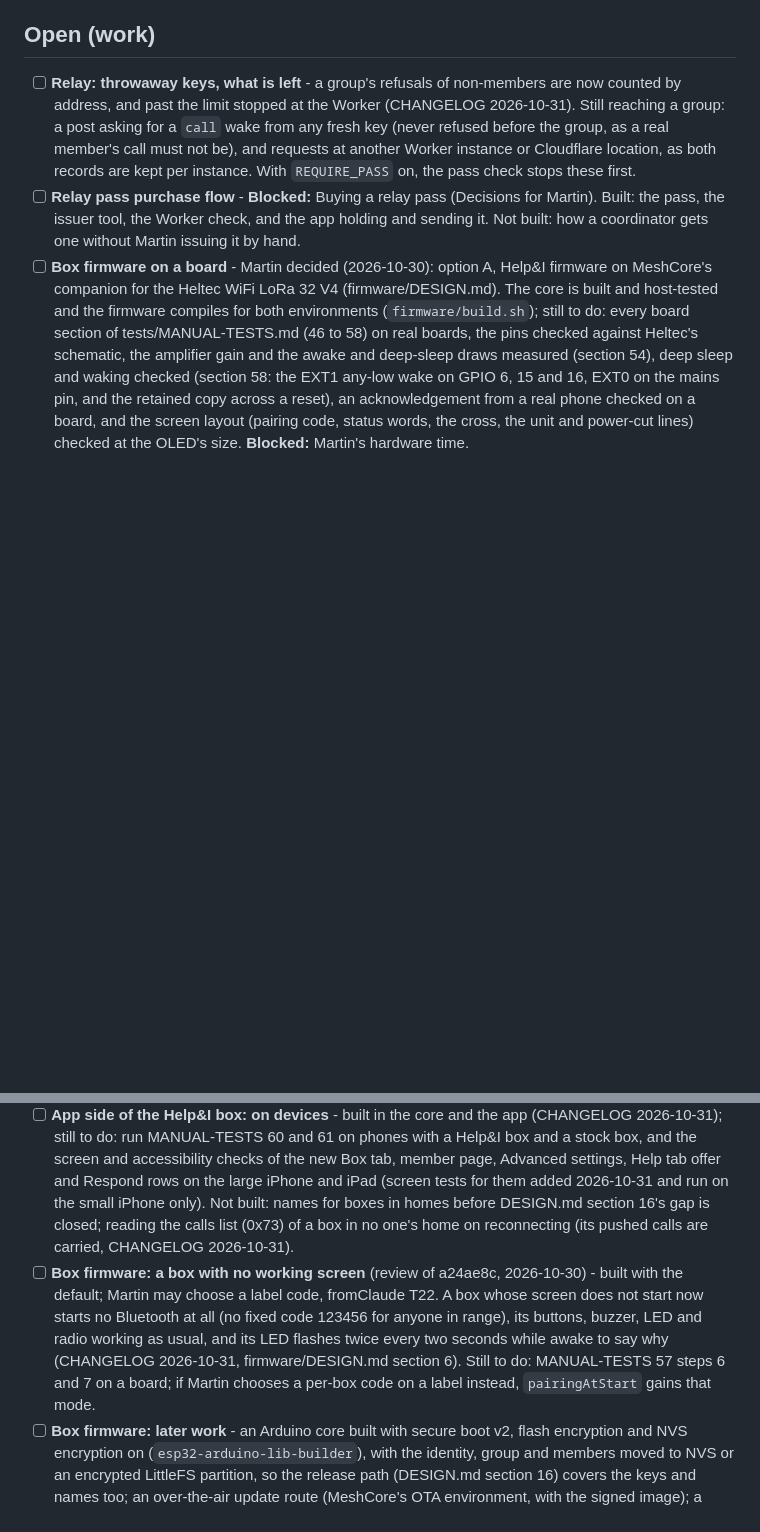
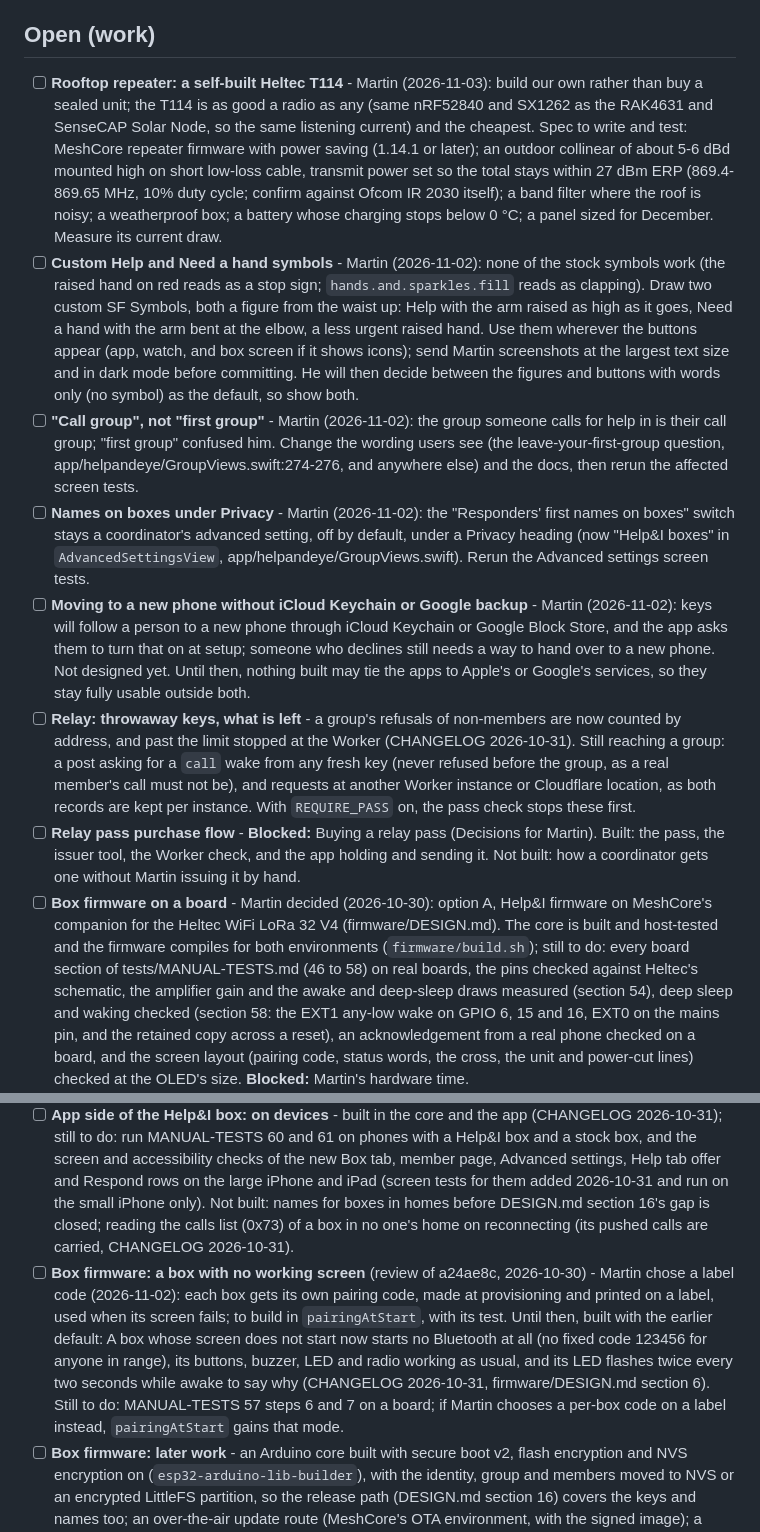
Before and after one commit to andeyePro/helpandeye, a Markdown page: TODO.md, 2 parts joined by grey strips. Rendered like a GitHub page; blank space fills up the shorter version.

Commit message:
TODO: Martin's answers of 2026-11-02 and 11-03
Six items from the chat: moving to a new phone without iCloud Keychain or
Google Block Store, names on boxes under a Privacy heading, "call group" in
place of "first group", custom symbols for the Help and Need a hand buttons,
a per-box pairing code on a label, and a self-built rooftop repeater. The
board choice between the T096 and the T114 is deliberately not recorded:
Martin wants to measure both first.

Co-Authored-By: Claude Opus 5 <noreply@anthropic.com>
Claude-Session: https://claude.ai/code/session_01TNokQMAxjkQKK2f8tdL5yv

```diff
--- a/TODO.md
+++ b/TODO.md
@@ -18,11 +18,16 @@
 
 ## Open (work)
 
+- [ ] **Rooftop repeater: a self-built Heltec T114** - Martin (2026-11-03): build our own rather than buy a sealed unit; the T114 is as good a radio as any (same nRF52840 and SX1262 as the RAK4631 and SenseCAP Solar Node, so the same listening current) and the cheapest. Spec to write and test: MeshCore repeater firmware with power saving (1.14.1 or later); an outdoor collinear of about 5-6 dBd mounted high on short low-loss cable, transmit power set so the total stays within 27 dBm ERP (869.4-869.65 MHz, 10% duty cycle; confirm against Ofcom IR 2030 itself); a band filter where the roof is noisy; a weatherproof box; a battery whose charging stops below 0 °C; a panel sized for December. Measure its current draw.
+- [ ] **Custom Help and Need a hand symbols** - Martin (2026-11-02): none of the stock symbols work (the raised hand on red reads as a stop sign; `hands.and.sparkles.fill` reads as clapping). Draw two custom SF Symbols, both a figure from the waist up: Help with the arm raised as high as it goes, Need a hand with the arm bent at the elbow, a less urgent raised hand. Use them wherever the buttons appear (app, watch, and box screen if it shows icons); send Martin screenshots at the largest text size and in dark mode before committing. He will then decide between the figures and buttons with words only (no symbol) as the default, so show both.
+- [ ] **"Call group", not "first group"** - Martin (2026-11-02): the group someone calls for help in is their call group; "first group" confused him. Change the wording users see (the leave-your-first-group question, app/helpandeye/GroupViews.swift:274-276, and anywhere else) and the docs, then rerun the affected screen tests.
+- [ ] **Names on boxes under Privacy** - Martin (2026-11-02): the "Responders' first names on boxes" switch stays a coordinator's advanced setting, off by default, under a Privacy heading (now "Help&I boxes" in `AdvancedSettingsView`, app/helpandeye/GroupViews.swift). Rerun the Advanced settings screen tests.
+- [ ] **Moving to a new phone without iCloud Keychain or Google backup** - Martin (2026-11-02): keys will follow a person to a new phone through iCloud Keychain or Google Block Store, and the app asks them to turn that on at setup; someone who declines still needs a way to hand over to a new phone. Not designed yet. Until then, nothing built may tie the apps to Apple's or Google's services, so they stay fully usable outside both.
 - [ ] **Relay: throwaway keys, what is left** - a group's refusals of non-members are now counted by address, and past the limit stopped at the Worker (CHANGELOG 2026-10-31). Still reaching a group: a post asking for a `call` wake from any fresh key (never refused before the group, as a real member's call must not be), and requests at another Worker instance or Cloudflare location, as both records are kept per instance. With `REQUIRE_PASS` on, the pass check stops these first.
 - [ ] **Relay pass purchase flow** - **Blocked:** Buying a relay pass (Decisions for Martin). Built: the pass, the issuer tool, the Worker check, and the app holding and sending it. Not built: how a coordinator gets one without Martin issuing it by hand.
 - [ ] **Box firmware on a board** - Martin decided (2026-10-30): option A, Help&I firmware on MeshCore's companion for the Heltec WiFi LoRa 32 V4 (firmware/DESIGN.md). The core is built and host-tested and the firmware compiles for both environments (`firmware/build.sh`); still to do: every board section of tests/MANUAL-TESTS.md (46 to 58) on real boards, the pins checked against Heltec's schematic, the amplifier gain and the awake and deep-sleep draws measured (section 54), deep sleep and waking checked (section 58: the EXT1 any-low wake on GPIO 6, 15 and 16, EXT0 on the mains pin, and the retained copy across a reset), an acknowledgement from a real phone checked on a board, and the screen layout (pairing code, status words, the cross, the unit and power-cut lines) checked at the OLED's size. **Blocked:** Martin's hardware time.
 - [ ] **App side of the Help&I box: on devices** - built in the core and the app (CHANGELOG 2026-10-31); still to do: run MANUAL-TESTS 60 and 61 on phones with a Help&I box and a stock box, and the screen and accessibility checks of the new Box tab, member page, Advanced settings, Help tab offer and Respond rows on the large iPhone and iPad (screen tests for them added 2026-10-31 and run on the small iPhone only). Not built: names for boxes in homes before DESIGN.md section 16's gap is closed; reading the calls list (0x73) of a box in no one's home on reconnecting (its pushed calls are carried, CHANGELOG 2026-10-31).
-- [ ] **Box firmware: a box with no working screen** (review of a24ae8c, 2026-10-30) - built with the default; Martin may choose a label code, fromClaude T22. A box whose screen does not start now starts no Bluetooth at all (no fixed code 123456 for anyone in range), its buttons, buzzer, LED and radio working as usual, and its LED flashes twice every two seconds while awake to say why (CHANGELOG 2026-10-31, firmware/DESIGN.md section 6). Still to do: MANUAL-TESTS 57 steps 6 and 7 on a board; if Martin chooses a per-box code on a label instead, `pairingAtStart` gains that mode.
+- [ ] **Box firmware: a box with no working screen** (review of a24ae8c, 2026-10-30) - Martin chose a label code (2026-11-02): each box gets its own pairing code, made at provisioning and printed on a label, used when its screen fails; to build in `pairingAtStart`, with its test. Until then, built with the earlier default: A box whose screen does not start now starts no Bluetooth at all (no fixed code 123456 for anyone in range), its buttons, buzzer, LED and radio working as usual, and its LED flashes twice every two seconds while awake to say why (CHANGELOG 2026-10-31, firmware/DESIGN.md section 6). Still to do: MANUAL-TESTS 57 steps 6 and 7 on a board; if Martin chooses a per-box code on a label instead, `pairingAtStart` gains that mode.
 - [ ] **Box firmware: later work** - an Arduino core built with secure boot v2, flash encryption and NVS encryption on (`esp32-arduino-lib-builder`), with the identity, group and members moved to NVS or an encrypted LittleFS partition, so the release path (DESIGN.md section 16) covers the keys and names too; an over-the-air update route (MeshCore's OTA environment, with the signed image); a report's remaining repeats across a reset (not retained; the next mark makes the next note).
 - [ ] **Box firmware review 2: what is left** (review of 6beee41..61612e0, 2026-10-31; the three findings and the antenna fixed, CHANGELOG 2026-10-31) - a box's clock can still run ahead by up to a day on one member's signed frame, and without bound from the phone that connects to it (MeshCore's set-time). Responders' phones now alert at once for a call stamped ahead, but the box takes only acknowledgements made no earlier than five minutes before its press time, and a responder's phone stamps its acknowledgement at most five minutes past its own clock (`ackTime`), so a box an hour fast refuses every acknowledgement until real time catches up: the caller sees no "seen" and the box keeps resending. A fix needs a decision: the box measuring the press's age on its monotonic clock and accepting an acknowledgement that arrives after the press whatever its time, or the app refusing to set a box's clock far ahead of the box's own.
 - [ ] **Box firmware: the mains estimate's thresholds** - set `MainsEstimate`'s fall, rise and flat allowances in `firmware/core/power.hpp` from a real box's recordings (MANUAL-TESTS 53, steps 4 to 7). **Blocked:** Martin's hardware time.
```
